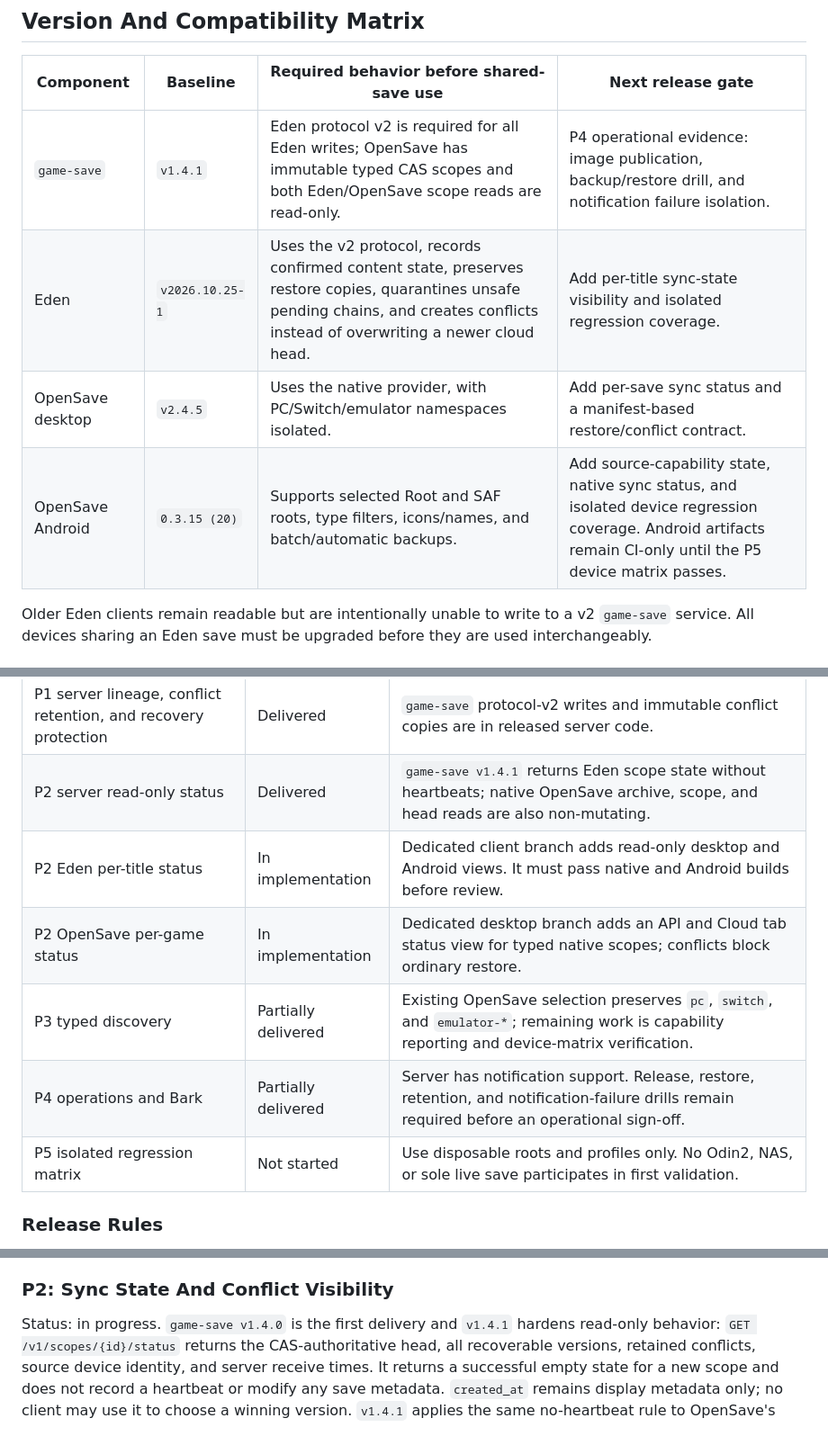
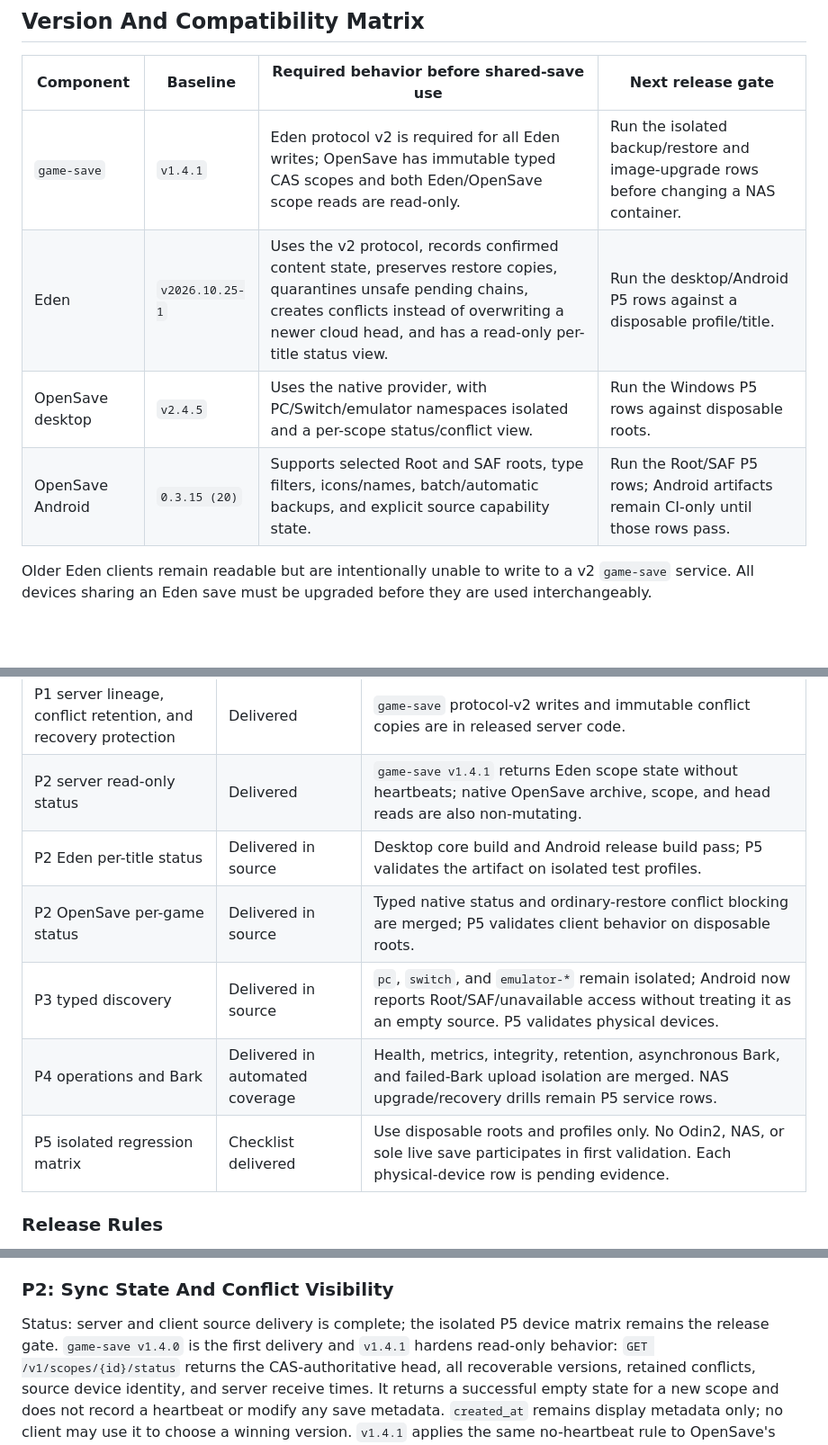
Before and after one commit to jun9100/game-save, a Markdown page: docs/INTEGRATION_ROADMAP.md, 3 parts joined by grey strips. Shown at 90% size. GitHub-like rendering; blank space fills up the shorter version.

Commit message:
docs: add isolated cross-component save regression matrix

```diff
--- a/docs/INTEGRATION_ROADMAP.md
+++ b/docs/INTEGRATION_ROADMAP.md
@@ -33,10 +33,10 @@ by the planned OpenSave synchronization flow.
 
 | Component | Baseline | Required behavior before shared-save use | Next release gate |
 | --- | --- | --- | --- |
-| `game-save` | `v1.4.1` | Eden protocol v2 is required for all Eden writes; OpenSave has immutable typed CAS scopes and both Eden/OpenSave scope reads are read-only. | P4 operational evidence: image publication, backup/restore drill, and notification failure isolation. |
-| Eden | `v2026.10.25-1` | Uses the v2 protocol, records confirmed content state, preserves restore copies, quarantines unsafe pending chains, and creates conflicts instead of overwriting a newer cloud head. | Add per-title sync-state visibility and isolated regression coverage. |
-| OpenSave desktop | `v2.4.5` | Uses the native provider, with PC/Switch/emulator namespaces isolated. | Add per-save sync status and a manifest-based restore/conflict contract. |
-| OpenSave Android | `0.3.15 (20)` | Supports selected Root and SAF roots, type filters, icons/names, and batch/automatic backups. | Add source-capability state, native sync status, and isolated device regression coverage. Android artifacts remain CI-only until the P5 device matrix passes. |
+| `game-save` | `v1.4.1` | Eden protocol v2 is required for all Eden writes; OpenSave has immutable typed CAS scopes and both Eden/OpenSave scope reads are read-only. | Run the isolated backup/restore and image-upgrade rows before changing a NAS container. |
+| Eden | `v2026.10.25-1` | Uses the v2 protocol, records confirmed content state, preserves restore copies, quarantines unsafe pending chains, creates conflicts instead of overwriting a newer cloud head, and has a read-only per-title status view. | Run the desktop/Android P5 rows against a disposable profile/title. |
+| OpenSave desktop | `v2.4.5` | Uses the native provider, with PC/Switch/emulator namespaces isolated and a per-scope status/conflict view. | Run the Windows P5 rows against disposable roots. |
+| OpenSave Android | `0.3.15 (20)` | Supports selected Root and SAF roots, type filters, icons/names, batch/automatic backups, and explicit source capability state. | Run the Root/SAF P5 rows; Android artifacts remain CI-only until those rows pass. |
 
 Older Eden clients remain readable but are intentionally unable to write to a v2 `game-save` service. All
 devices sharing an Eden save must be upgraded before they are used interchangeably.
@@ -50,11 +50,11 @@ never permission to replace a NAS container, and an Android build is never permi
 | --- | --- | --- |
 | P1 server lineage, conflict retention, and recovery protection | Delivered | `game-save` protocol-v2 writes and immutable conflict copies are in released server code. |
 | P2 server read-only status | Delivered | `game-save v1.4.1` returns Eden scope state without heartbeats; native OpenSave archive, scope, and head reads are also non-mutating. |
-| P2 Eden per-title status | In implementation | Dedicated client branch adds read-only desktop and Android views. It must pass native and Android builds before review. |
-| P2 OpenSave per-game status | In implementation | Dedicated desktop branch adds an API and Cloud tab status view for typed native scopes; conflicts block ordinary restore. |
-| P3 typed discovery | Partially delivered | Existing OpenSave selection preserves `pc`, `switch`, and `emulator-*`; remaining work is capability reporting and device-matrix verification. |
-| P4 operations and Bark | Partially delivered | Server has notification support. Release, restore, retention, and notification-failure drills remain required before an operational sign-off. |
-| P5 isolated regression matrix | Not started | Use disposable roots and profiles only. No Odin2, NAS, or sole live save participates in first validation. |
+| P2 Eden per-title status | Delivered in source | Desktop core build and Android release build pass; P5 validates the artifact on isolated test profiles. |
+| P2 OpenSave per-game status | Delivered in source | Typed native status and ordinary-restore conflict blocking are merged; P5 validates client behavior on disposable roots. |
+| P3 typed discovery | Delivered in source | `pc`, `switch`, and `emulator-*` remain isolated; Android now reports Root/SAF/unavailable access without treating it as an empty source. P5 validates physical devices. |
+| P4 operations and Bark | Delivered in automated coverage | Health, metrics, integrity, retention, asynchronous Bark, and failed-Bark upload isolation are merged. NAS upgrade/recovery drills remain P5 service rows. |
+| P5 isolated regression matrix | Checklist delivered | Use disposable roots and profiles only. No Odin2, NAS, or sole live save participates in first validation. Each physical-device row is pending evidence. |
 
 ### Release Rules
 
@@ -98,7 +98,8 @@ cloud head unchanged and creates a conflict record.
 
 ### P2: Sync State And Conflict Visibility
 
-Status: in progress. `game-save v1.4.0` is the first delivery and `v1.4.1` hardens read-only behavior:
+Status: server and client source delivery is complete; the isolated P5 device matrix remains the release gate.
+`game-save v1.4.0` is the first delivery and `v1.4.1` hardens read-only behavior:
 `GET /v1/scopes/{id}/status`
 returns the CAS-authoritative head, all recoverable versions, retained conflicts, source device identity,
 and server receive times. It returns a successful empty state for a new scope and does not record a
```
Also changed, not shown: other parts of docs/INTEGRATION_ROADMAP.md (+14 -4 lines), docs/ISOLATED_REGRESSION_MATRIX.md (added, +144 -0 lines).
